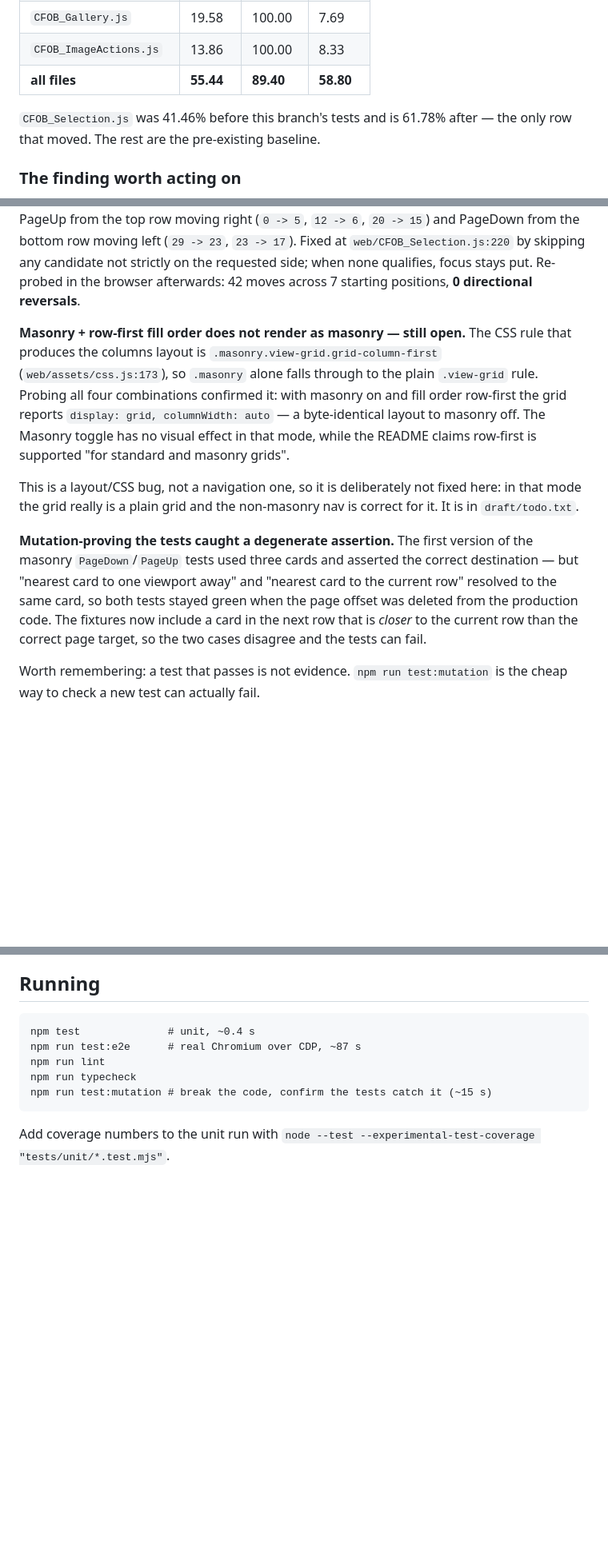
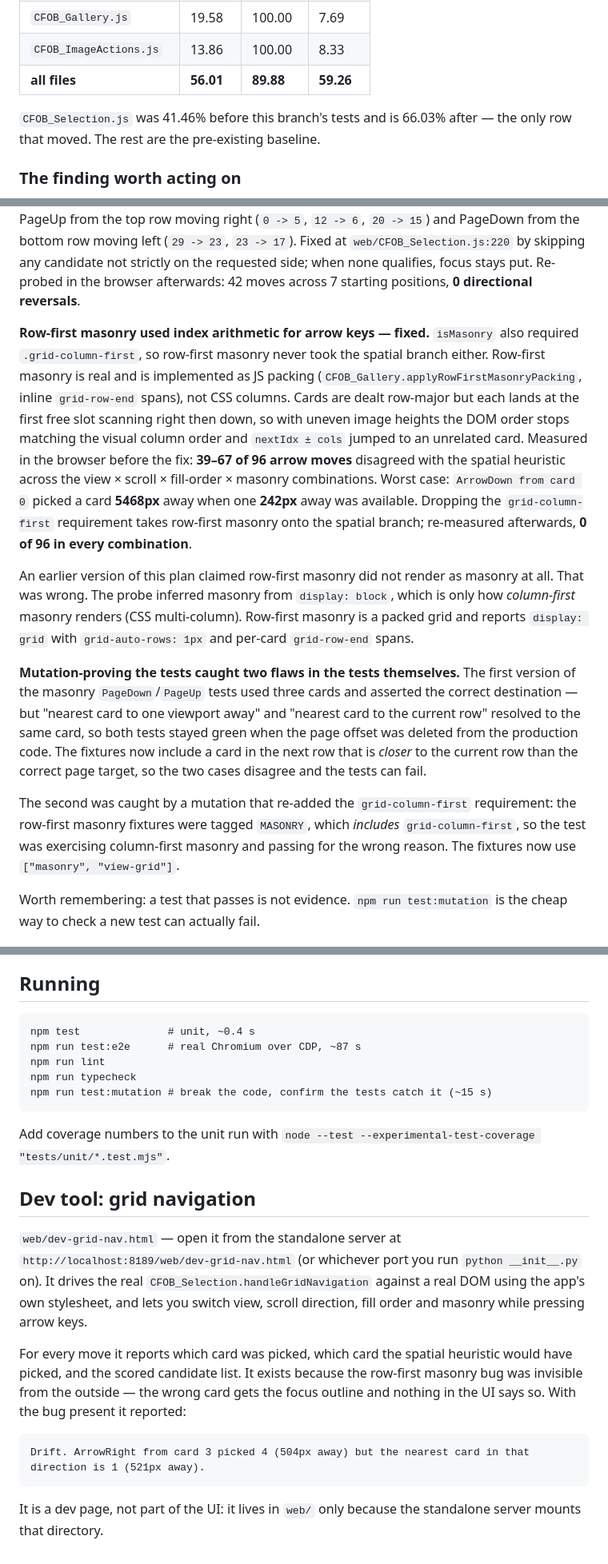
Before and after one commit to j0n4t/comfyui-output-browser, a Markdown page: docs/TESTING_COVERAGE.md, 3 parts joined by grey strips. Shown at 80% size. GitHub-like rendering; blank space fills up the shorter version.

Commit message:
docs: retract the row-first rendering claim, record the arrow drift fix
The earlier claim that row-first masonry does not render as masonry was wrong -
the probe inferred masonry from display:block, which only column-first masonry
uses. Records the real cause and the dev tool.

````diff
--- a/docs/TESTING_COVERAGE.md
+++ b/docs/TESTING_COVERAGE.md
@@ -61,9 +62,9 @@ the one red gate on `main`.
 | `ComfyOutputBrowser.js` | 21.25 | 97.96 | 7.14 |
 | `CFOB_Gallery.js` | 19.58 | 100.00 | 7.69 |
 | `CFOB_ImageActions.js` | 13.86 | 100.00 | 8.33 |
-| **all files** | **55.44** | **89.40** | **58.80** |
+| **all files** | **56.01** | **89.88** | **59.26** |
 
-`CFOB_Selection.js` was 41.46% before this branch's tests and is 61.78% after — the only
+`CFOB_Selection.js` was 41.46% before this branch's tests and is 66.03% after — the only
 row that moved. The rest are the pre-existing baseline.
 
 ### The finding worth acting on
@@ -278,25 +279,36 @@ the bottom row moving left (`29 -> 23`, `23 -> 17`). Fixed at
 when none qualifies, focus stays put. Re-probed in the browser afterwards: 42 moves across
 7 starting positions, **0 directional reversals**.
 
-**Masonry + row-first fill order does not render as masonry — still open.** The CSS rule
-that produces the columns layout is `.masonry.view-grid.grid-column-first`
-(`web/assets/css.js:173`), so `.masonry` alone falls through to the plain `.view-grid`
-rule. Probing all four combinations confirmed it: with masonry on and fill order row-first
-the grid reports `display: grid, columnWidth: auto` — a byte-identical layout to masonry
-off. The Masonry toggle has no visual effect in that mode, while the README claims
-row-first is supported "for standard and masonry grids".
+**Row-first masonry used index arithmetic for arrow keys — fixed.** `isMasonry` also
+required `.grid-column-first`, so row-first masonry never took the spatial branch either.
+Row-first masonry is real and is implemented as JS packing
+(`CFOB_Gallery.applyRowFirstMasonryPacking`, inline `grid-row-end` spans), not CSS columns.
+Cards are dealt row-major but each lands at the first free slot scanning right then down,
+so with uneven image heights the DOM order stops matching the visual column order and
+`nextIdx ± cols` jumped to an unrelated card. Measured in the browser before the fix:
+**39–67 of 96 arrow moves** disagreed with the spatial heuristic across the view × scroll ×
+fill-order × masonry combinations. Worst case: `ArrowDown from card 0` picked a card
+**5468px** away when one **242px** away was available. Dropping the `grid-column-first`
+requirement takes row-first masonry onto the spatial branch; re-measured afterwards,
+**0 of 96 in every combination**.
 
-This is a layout/CSS bug, not a navigation one, so it is deliberately not fixed here: in
-that mode the grid really is a plain grid and the non-masonry nav is correct for it. It is
-in `draft/todo.txt`.
+An earlier version of this plan claimed row-first masonry did not render as masonry at
+all. That was wrong. The probe inferred masonry from `display: block`, which is only how
+*column-first* masonry renders (CSS multi-column). Row-first masonry is a packed grid and
+reports `display: grid` with `grid-auto-rows: 1px` and per-card `grid-row-end` spans.
 
-**Mutation-proving the tests caught a degenerate assertion.** The first version of the
-masonry `PageDown`/`PageUp` tests used three cards and asserted the correct destination —
-but "nearest card to one viewport away" and "nearest card to the current row" resolved to
-the same card, so both tests stayed green when the page offset was deleted from the
-production code. The fixtures now include a card in the next row that is *closer* to the
-current row than the correct page target, so the two cases disagree and the tests can
-fail.
+**Mutation-proving the tests caught two flaws in the tests themselves.** The first version
+of the masonry `PageDown`/`PageUp` tests used three cards and asserted the correct
+destination — but "nearest card to one viewport away" and "nearest card to the current row"
+resolved to the same card, so both tests stayed green when the page offset was deleted
+from the production code. The fixtures now include a card in the next row that is *closer*
+to the current row than the correct page target, so the two cases disagree and the tests
+can fail.
+
+The second was caught by a mutation that re-added the `grid-column-first` requirement:
+the row-first masonry fixtures were tagged `MASONRY`, which *includes*
+`grid-column-first`, so the test was exercising column-first masonry and passing for the
+wrong reason. The fixtures now use `["masonry", "view-grid"]`.
 
 Worth remembering: a test that passes is not evidence. `npm run test:mutation` is the
 cheap way to check a new test can actually fail.
@@ -323,3 +335,24 @@ npm run test:mutation # break the code, confirm the tests catch it (~15 s)
 
 Add coverage numbers to the unit run with
 `node --test --experimental-test-coverage "tests/unit/*.test.mjs"`.
+
+## Dev tool: grid navigation
+
+`web/dev-grid-nav.html` — open it from the standalone server at
+`http://localhost:8189/web/dev-grid-nav.html` (or whichever port you run
+`python __init__.py` on). It drives the real `CFOB_Selection.handleGridNavigation`
+against a real DOM using the app's own stylesheet, and lets you switch view, scroll
+direction, fill order and masonry while pressing arrow keys.
+
+For every move it reports which card was picked, which card the spatial heuristic would
+have picked, and the scored candidate list. It exists because the row-first masonry bug
+was invisible from the outside — the wrong card gets the focus outline and nothing in the
+UI says so. With the bug present it reported:
+
+```
+Drift. ArrowRight from card 3 picked 4 (504px away) but the nearest card in that
+direction is 1 (521px away).
+```
+
+It is a dev page, not part of the UI: it lives in `web/` only because the standalone
+server mounts that directory.
````
Also changed, not shown: other parts of docs/TESTING_COVERAGE.md (+3 -2 lines).
